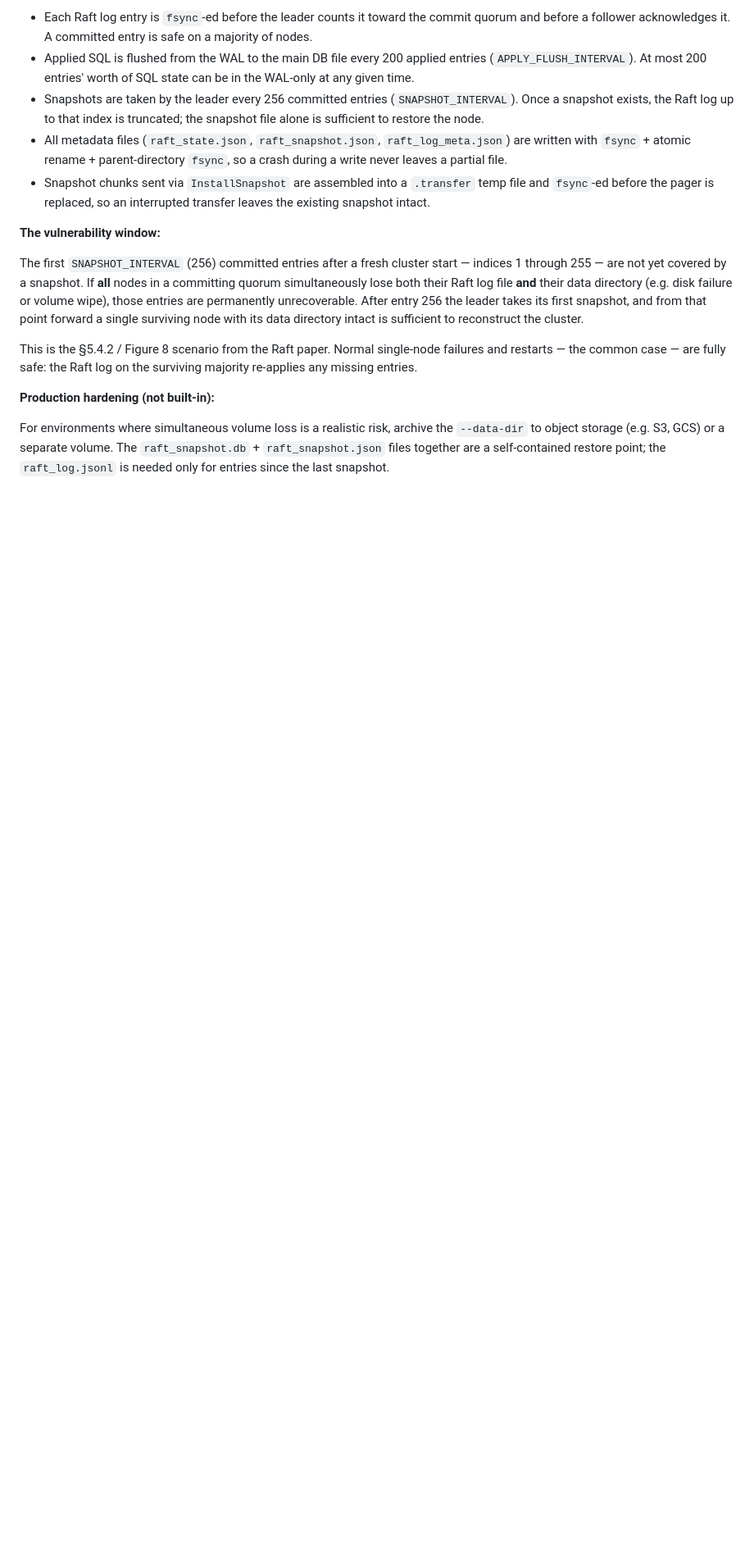
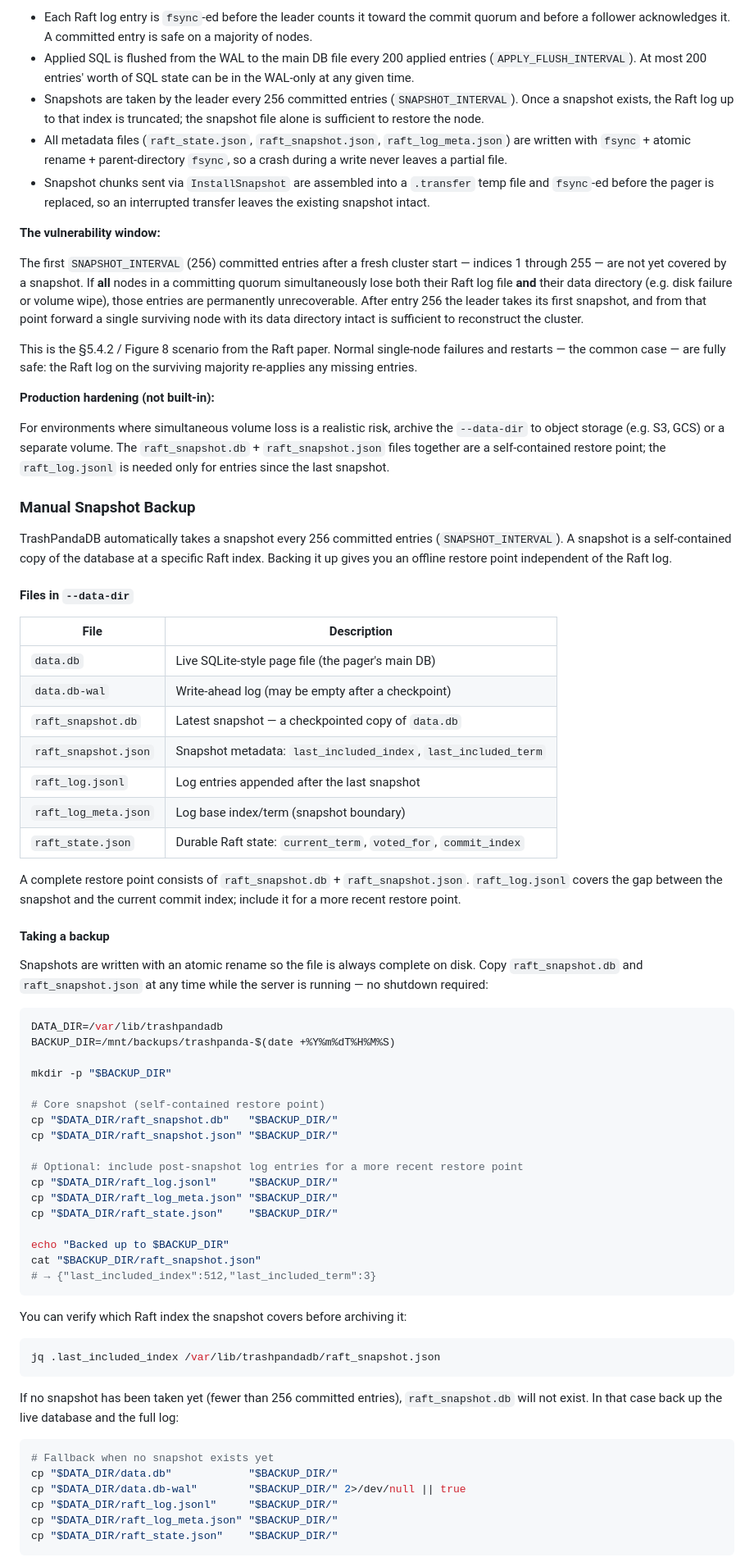
Before and after one commit to dirless/trash-panda-db, a Markdown page: README.md, the part around one of its changes. Shown at 82% size. Drawn GitHub-style; blank space fills up the shorter version.

Commit message:
docs: add Manual Snapshot Backup section to README
Explains the files in --data-dir, how to copy raft_snapshot.db and
raft_snapshot.json while the server is running (atomic rename makes
this safe), a fallback for nodes with no snapshot yet, and a full
restore procedure.

Co-Authored-By: Claude Sonnet 4.6 <noreply@anthropic.com>

````diff
--- a/README.md
+++ b/README.md
@@ -222,3 +223,69 @@ This is the §5.4.2 / Figure 8 scenario from the Raft paper. Normal single-node
 
 For environments where simultaneous volume loss is a realistic risk, archive the `--data-dir` to object storage (e.g. S3, GCS) or a separate volume. The `raft_snapshot.db` + `raft_snapshot.json` files together are a self-contained restore point; the `raft_log.jsonl` is needed only for entries since the last snapshot.
 
+### Manual Snapshot Backup
+
+TrashPandaDB automatically takes a snapshot every 256 committed entries
+(`SNAPSHOT_INTERVAL`). A snapshot is a self-contained copy of the database at a
+specific Raft index. Backing it up gives you an offline restore point independent of
+the Raft log.
+
+#### Files in `--data-dir`
+
+| File | Description |
+|------|-------------|
+| `data.db` | Live SQLite-style page file (the pager's main DB) |
+| `data.db-wal` | Write-ahead log (may be empty after a checkpoint) |
+| `raft_snapshot.db` | Latest snapshot — a checkpointed copy of `data.db` |
+| `raft_snapshot.json` | Snapshot metadata: `last_included_index`, `last_included_term` |
+| `raft_log.jsonl` | Log entries appended after the last snapshot |
+| `raft_log_meta.json` | Log base index/term (snapshot boundary) |
+| `raft_state.json` | Durable Raft state: `current_term`, `voted_for`, `commit_index` |
+
+A complete restore point consists of `raft_snapshot.db` + `raft_snapshot.json`.
+`raft_log.jsonl` covers the gap between the snapshot and the current commit index; include it for a more recent restore point.
+
+#### Taking a backup
+
+Snapshots are written with an atomic rename so the file is always complete on disk.
+Copy `raft_snapshot.db` and `raft_snapshot.json` at any time while the server is
+running — no shutdown required:
+
+```bash
+DATA_DIR=/var/lib/trashpandadb
+BACKUP_DIR=/mnt/backups/trashpanda-$(date +%Y%m%dT%H%M%S)
+
+mkdir -p "$BACKUP_DIR"
+
+# Core snapshot (self-contained restore point)
+cp "$DATA_DIR/raft_snapshot.db"   "$BACKUP_DIR/"
+cp "$DATA_DIR/raft_snapshot.json" "$BACKUP_DIR/"
+
+# Optional: include post-snapshot log entries for a more recent restore point
+cp "$DATA_DIR/raft_log.jsonl"     "$BACKUP_DIR/"
+cp "$DATA_DIR/raft_log_meta.json" "$BACKUP_DIR/"
+cp "$DATA_DIR/raft_state.json"    "$BACKUP_DIR/"
+
+echo "Backed up to $BACKUP_DIR"
+cat "$BACKUP_DIR/raft_snapshot.json"
+# → {"last_included_index":512,"last_included_term":3}
+```
+
+You can verify which Raft index the snapshot covers before archiving it:
+
+```bash
+jq .last_included_index /var/lib/trashpandadb/raft_snapshot.json
+```
+
+If no snapshot has been taken yet (fewer than 256 committed entries), `raft_snapshot.db`
+will not exist. In that case back up the live database and the full log:
+
+```bash
+# Fallback when no snapshot exists yet
+cp "$DATA_DIR/data.db"            "$BACKUP_DIR/"
+cp "$DATA_DIR/data.db-wal"        "$BACKUP_DIR/" 2>/dev/null || true
+cp "$DATA_DIR/raft_log.jsonl"     "$BACKUP_DIR/"
+cp "$DATA_DIR/raft_log_meta.json" "$BACKUP_DIR/"
+cp "$DATA_DIR/raft_state.json"    "$BACKUP_DIR/"
+```
+
````
Also changed, not shown: other parts of README.md (+38 -0 lines).
